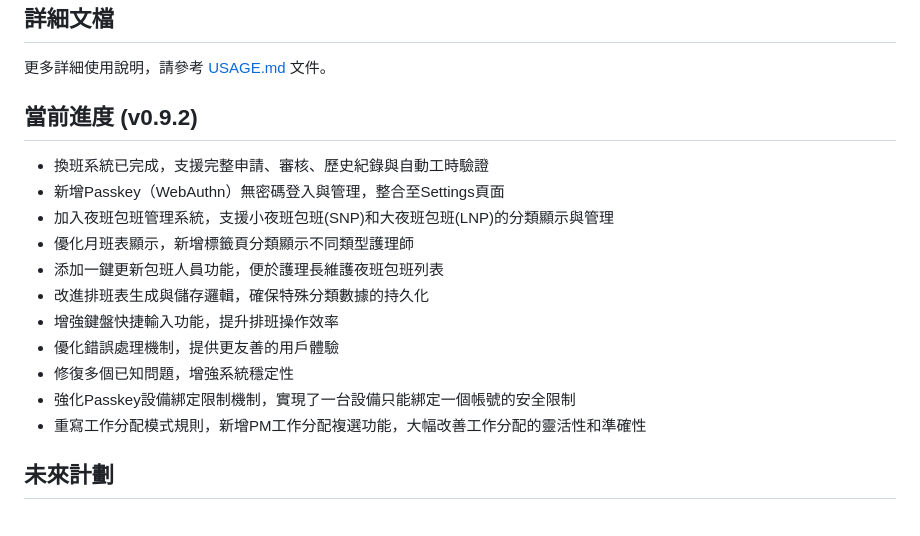
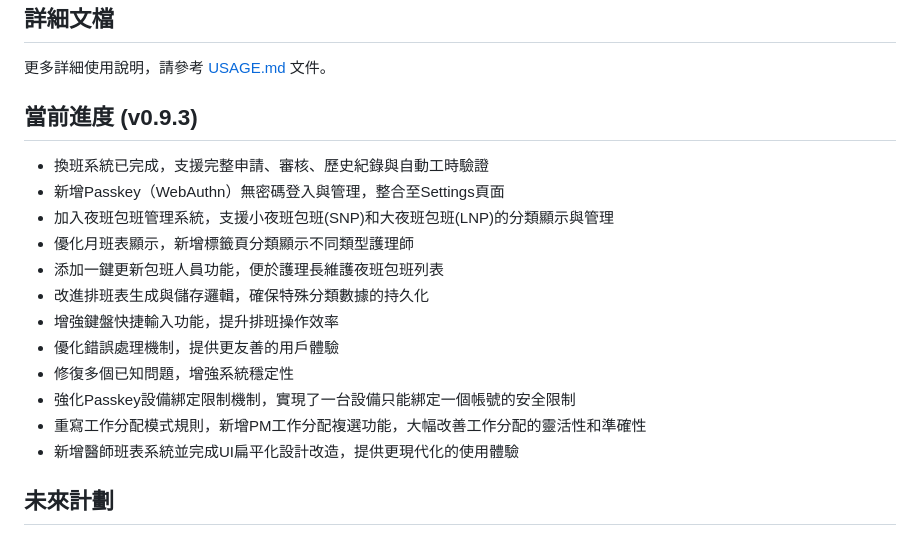
Before and after one commit to Claramane/ANES_Management, a Markdown page: README.md, the part around the change printed below. Rendered like a GitHub page.

```diff
--- a/README.md
+++ b/README.md
@@ -381,7 +414,7 @@ npm start
 
 更多詳細使用說明，請參考 [USAGE.md](USAGE.md) 文件。
 
-## 當前進度 (v0.9.2)
+## 當前進度 (v0.9.3)
 - 換班系統已完成，支援完整申請、審核、歷史紀錄與自動工時驗證
 - 新增Passkey（WebAuthn）無密碼登入與管理，整合至Settings頁面
 - 加入夜班包班管理系統，支援小夜班包班(SNP)和大夜班包班(LNP)的分類顯示與管理
@@ -393,6 +426,7 @@ npm start
 - 修復多個已知問題，增強系統穩定性
 - 強化Passkey設備綁定限制機制，實現了一台設備只能綁定一個帳號的安全限制
 - 重寫工作分配模式規則，新增PM工作分配複選功能，大幅改善工作分配的靈活性和準確性
+- 新增醫師班表系統並完成UI扁平化設計改造，提供更現代化的使用體驗
 
 ## 未來計劃
 - 班表版本管理git系統
```
Also changed, not shown: other parts of README.md (+109 -76 lines), USAGE.md (+230 -221 lines).
